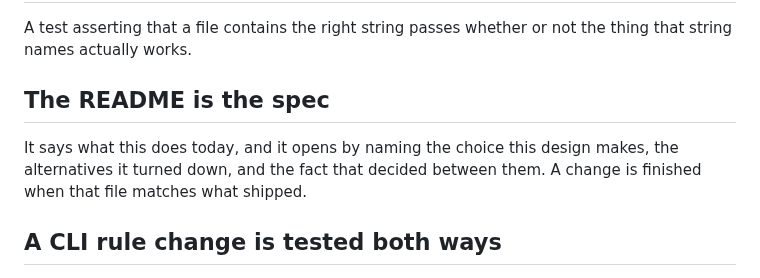
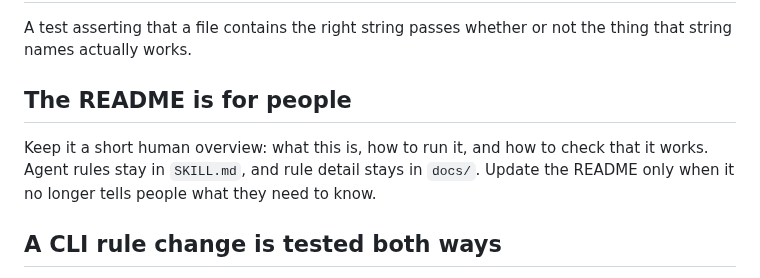
Before and after one commit to asabirov/ai-slop-detector-skill, a Markdown page: AGENTS.md, the part around the change. Drawn GitHub-style.

Commit message:
docs: keep the README a human overview in AGENTS.md (#99)
Co-authored-by: Artur Sabirov <733858+asabirov@users.noreply.github.com>
Co-authored-by: Claude Code <noreply@anthropic.com>

```diff
--- a/AGENTS.md
+++ b/AGENTS.md
@@ -49,11 +49,12 @@ rather than something beside it.
 A test asserting that a file contains the right string passes whether or not
 the thing that string names actually works.
 
-## The README is the spec
+## The README is for people
 
-It says what this does today, and it opens by naming the choice this design
-makes, the alternatives it turned down, and the fact that decided between them.
-A change is finished when that file matches what shipped.
+Keep it a short human overview: what this is, how to run it, and how to check
+that it works. Agent rules stay in `SKILL.md`, and rule detail stays in
+`docs/`. Update the README only when it no longer tells people what they need
+to know.
 
 ## A CLI rule change is tested both ways
 
```
